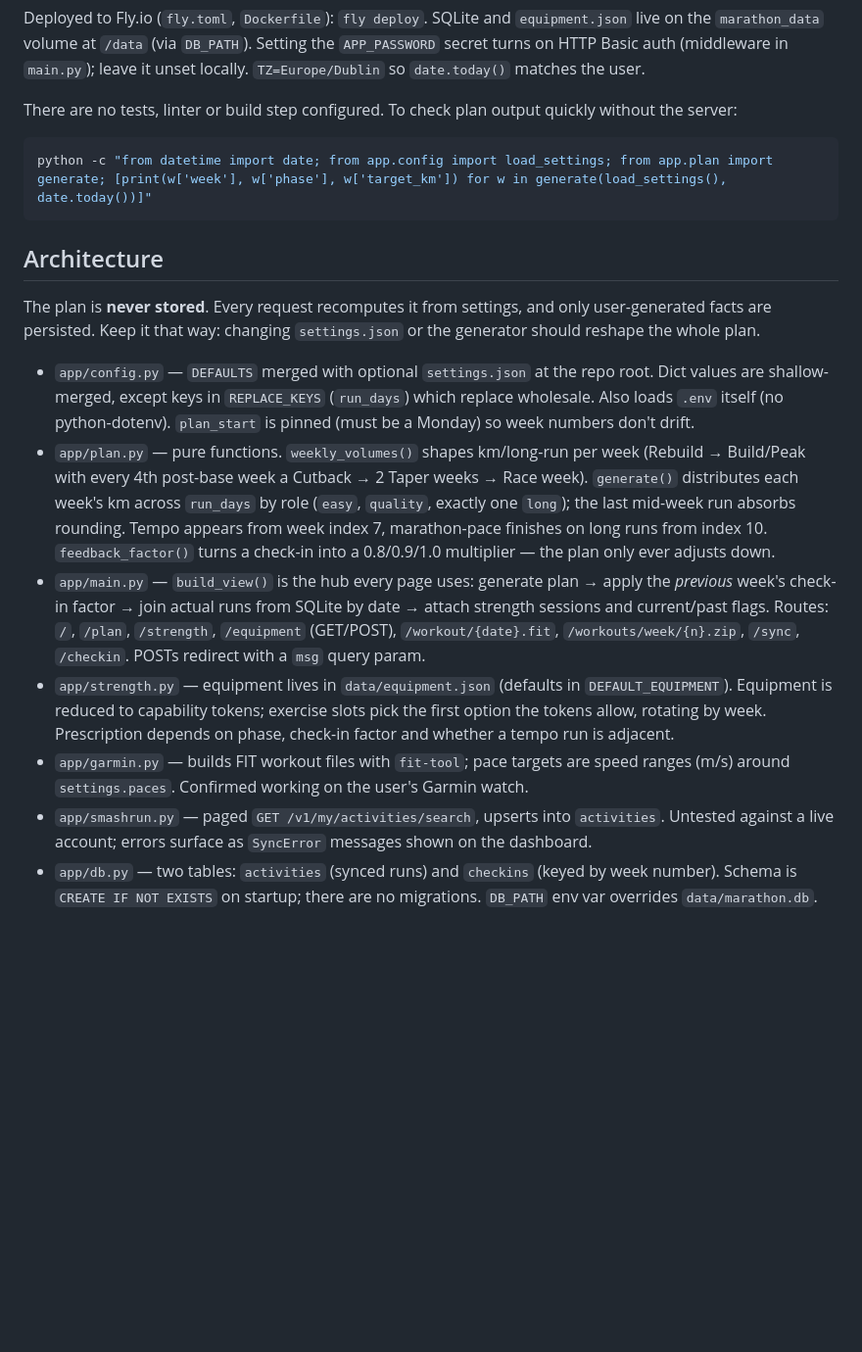
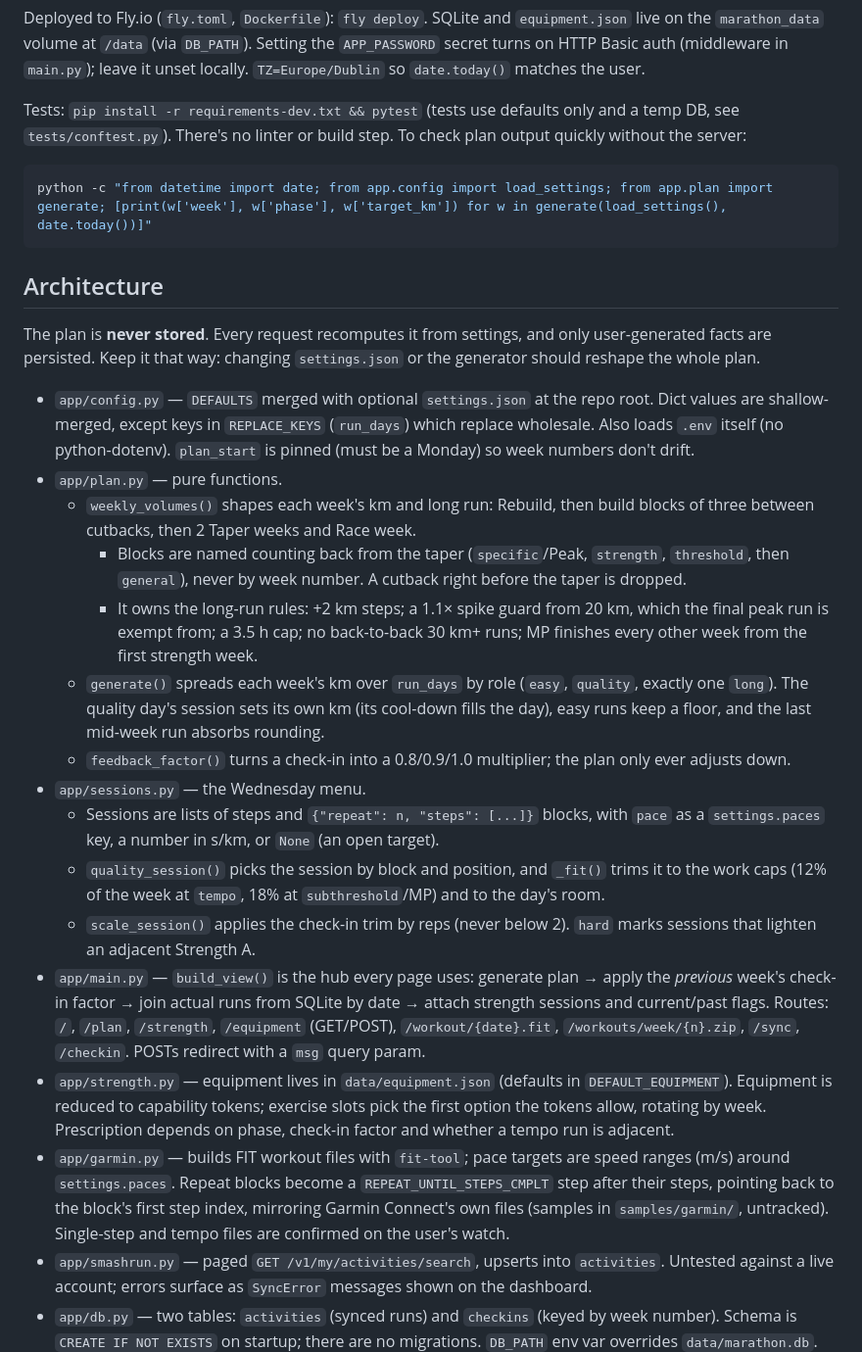
Before and after one commit to Adeflesk/marathon-app, a Markdown page: CLAUDE.md, the part around the change. Shown at 98% size. Rendered like a GitHub page; blank space fills up the shorter version.

````diff
--- a/CLAUDE.md
+++ b/CLAUDE.md
@@ -23,7 +23,8 @@ Deployed to Fly.io (`fly.toml`, `Dockerfile`): `fly deploy`. SQLite and `equipme
 `marathon_data` volume at `/data` (via `DB_PATH`). Setting the `APP_PASSWORD` secret turns on HTTP Basic auth
 (middleware in `main.py`); leave it unset locally. `TZ=Europe/Dublin` so `date.today()` matches the user.
 
-There are no tests, linter or build step configured. To check plan output quickly without the server:
+Tests: `pip install -r requirements-dev.txt && pytest` (tests use defaults only and a temp DB, see
+`tests/conftest.py`). There's no linter or build step. To check plan output quickly without the server:
 
 ```bash
 python -c "from datetime import date; from app.config import load_settings; from app.plan import generate; [print(w['week'], w['phase'], w['target_km']) for w in generate(load_settings(), date.today())]"
@@ -38,11 +39,26 @@ are persisted. Keep it that way: changing `settings.json` or the generator shoul
   shallow-merged, except keys in `REPLACE_KEYS` (`run_days`) which replace wholesale.
   Also loads `.env` itself (no python-dotenv). `plan_start` is pinned (must be a Monday) so week numbers
   don't drift.
-- `app/plan.py` — pure functions. `weekly_volumes()` shapes km/long-run per week (Rebuild → Build/Peak
-  with every 4th post-base week a Cutback → 2 Taper weeks → Race week). `generate()` distributes each
-  week's km across `run_days` by role (`easy`, `quality`, exactly one `long`); the last mid-week run
-  absorbs rounding. Tempo appears from week index 7, marathon-pace finishes on long runs from index 10.
-  `feedback_factor()` turns a check-in into a 0.8/0.9/1.0 multiplier — the plan only ever adjusts down.
+- `app/plan.py` — pure functions.
+  - `weekly_volumes()` shapes each week's km and long run: Rebuild, then build blocks of three
+    between cutbacks, then 2 Taper weeks and Race week.
+    - Blocks are named counting back from the taper (`specific`/Peak, `strength`, `threshold`, then
+      `general`), never by week number. A cutback right before the taper is dropped.
+    - It owns the long-run rules: +2 km steps; a 1.1× spike guard from 20 km, which the final peak run is
+      exempt from; a 3.5 h cap; no back-to-back 30 km+ runs; MP finishes every other week from the
+      first strength week.
+  - `generate()` spreads each week's km over `run_days` by role (`easy`, `quality`, exactly one `long`).
+    The quality day's session sets its own km (its cool-down fills the day), easy runs keep a floor,
+    and the last mid-week run absorbs rounding.
+  - `feedback_factor()` turns a check-in into a 0.8/0.9/1.0 multiplier; the plan only ever adjusts
+    down.
+- `app/sessions.py` — the Wednesday menu.
+  - Sessions are lists of steps and `{"repeat": n, "steps": [...]}` blocks, with `pace` as a
+    `settings.paces` key, a number in s/km, or `None` (an open target).
+  - `quality_session()` picks the session by block and position, and `_fit()` trims it to the work
+    caps (12% of the week at `tempo`, 18% at `subthreshold`/MP) and to the day's room.
+  - `scale_session()` applies the check-in trim by reps (never below 2). `hard` marks sessions that
+    lighten an adjacent Strength A.
 - `app/main.py` — `build_view()` is the hub every page uses: generate plan → apply the *previous* week's
   check-in factor → join actual runs from SQLite by date → attach strength sessions and current/past flags.
   Routes: `/`, `/plan`, `/strength`, `/equipment` (GET/POST), `/workout/{date}.fit`,
@@ -51,7 +67,9 @@ are persisted. Keep it that way: changing `settings.json` or the generator shoul
   Equipment is reduced to capability tokens; exercise slots pick the first option the tokens allow,
   rotating by week. Prescription depends on phase, check-in factor and whether a tempo run is adjacent.
 - `app/garmin.py` — builds FIT workout files with `fit-tool`; pace targets are speed ranges (m/s) around
-  `settings.paces`. Confirmed working on the user's Garmin watch.
+  `settings.paces`. Repeat blocks become a `REPEAT_UNTIL_STEPS_CMPLT` step after their steps, pointing back
+  to the block's first step index, mirroring Garmin Connect's own files (samples in `samples/garmin/`,
+  untracked). Single-step and tempo files are confirmed on the user's watch.
 - `app/smashrun.py` — paged `GET /v1/my/activities/search`, upserts into `activities`. Untested against a
   live account; errors surface as `SyncError` messages shown on the dashboard.
 - `app/db.py` — two tables: `activities` (synced runs) and `checkins` (keyed by week number). Schema is
````
Also changed, not shown: README.md (+39 -14 lines), reports/Marathon training practices for AI coach.md (added, +250 -0 lines).
